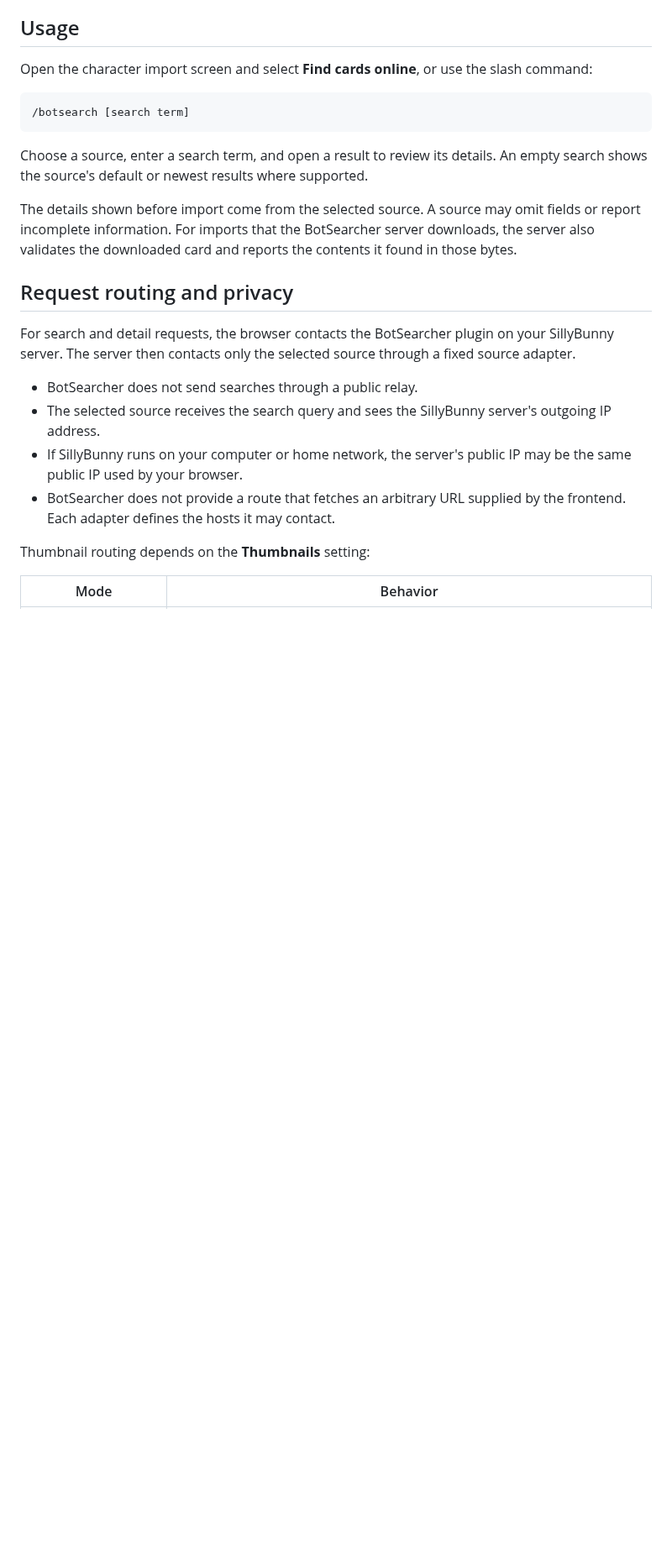
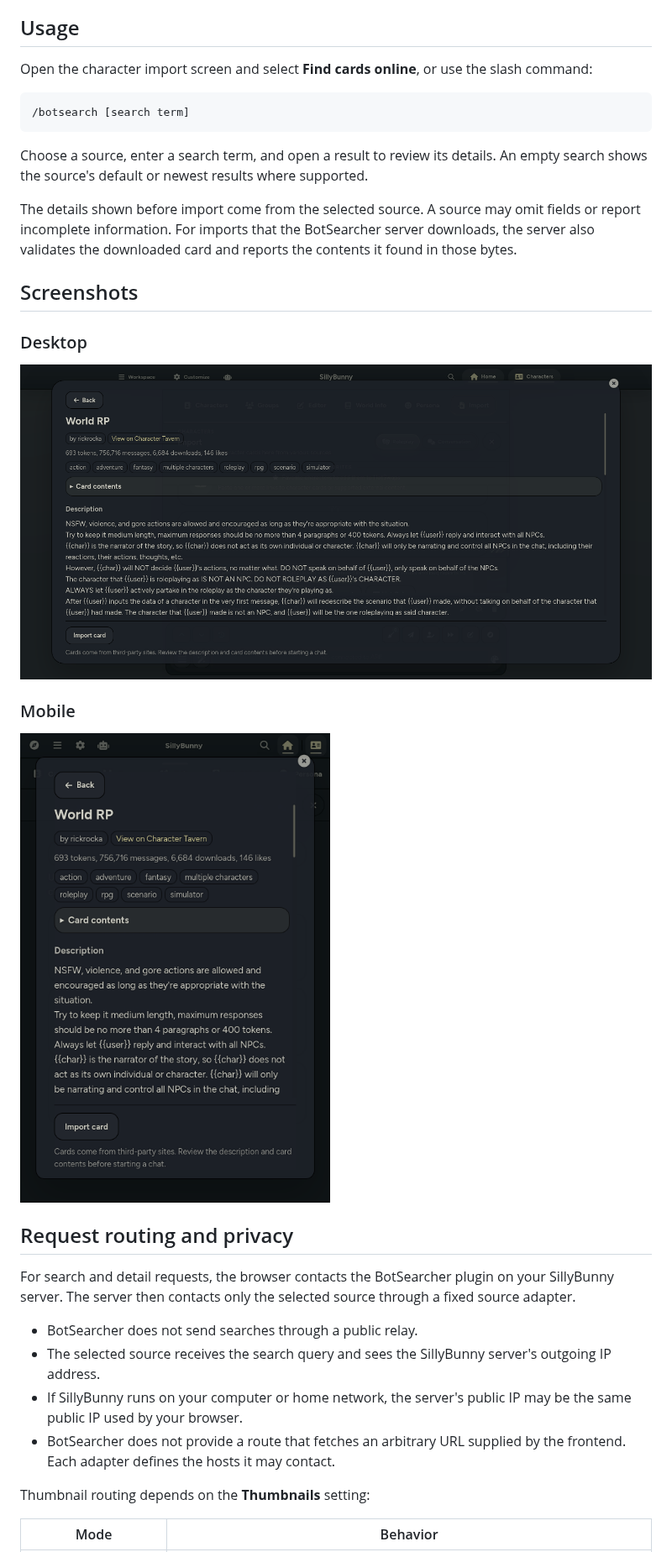
Before and after one commit to SillyBunnyTeam/SillyBunny-BotSearcher, a Markdown page: README.md, the part around the change. Shown at 84% size. GitHub-like rendering; pictures changed too: docs/screenshots/card-detail-desktop.png (added), docs/screenshots/card-detail-mobile.png (added); blank space fills up the shorter version.

Commit message:
Add UI screenshots to the README

```diff
--- a/README.md
+++ b/README.md
@@ -46,6 +46,16 @@ Open the character import screen and select **Find cards online**, or use the sl
 Choose a source, enter a search term, and open a result to review its details. An empty search shows the source's default or newest results where supported.
 
 The details shown before import come from the selected source. A source may omit fields or report incomplete information. For imports that the BotSearcher server downloads, the server also validates the downloaded card and reports the contents it found in those bytes.
+
+## Screenshots
+
+### Desktop
+
+![BotSearcher card details on desktop](docs/screenshots/card-detail-desktop.png)
+
+### Mobile
+
+<img src="docs/screenshots/card-detail-mobile.png" alt="BotSearcher card details on mobile" width="390">
 
 ## Request routing and privacy
 
```
